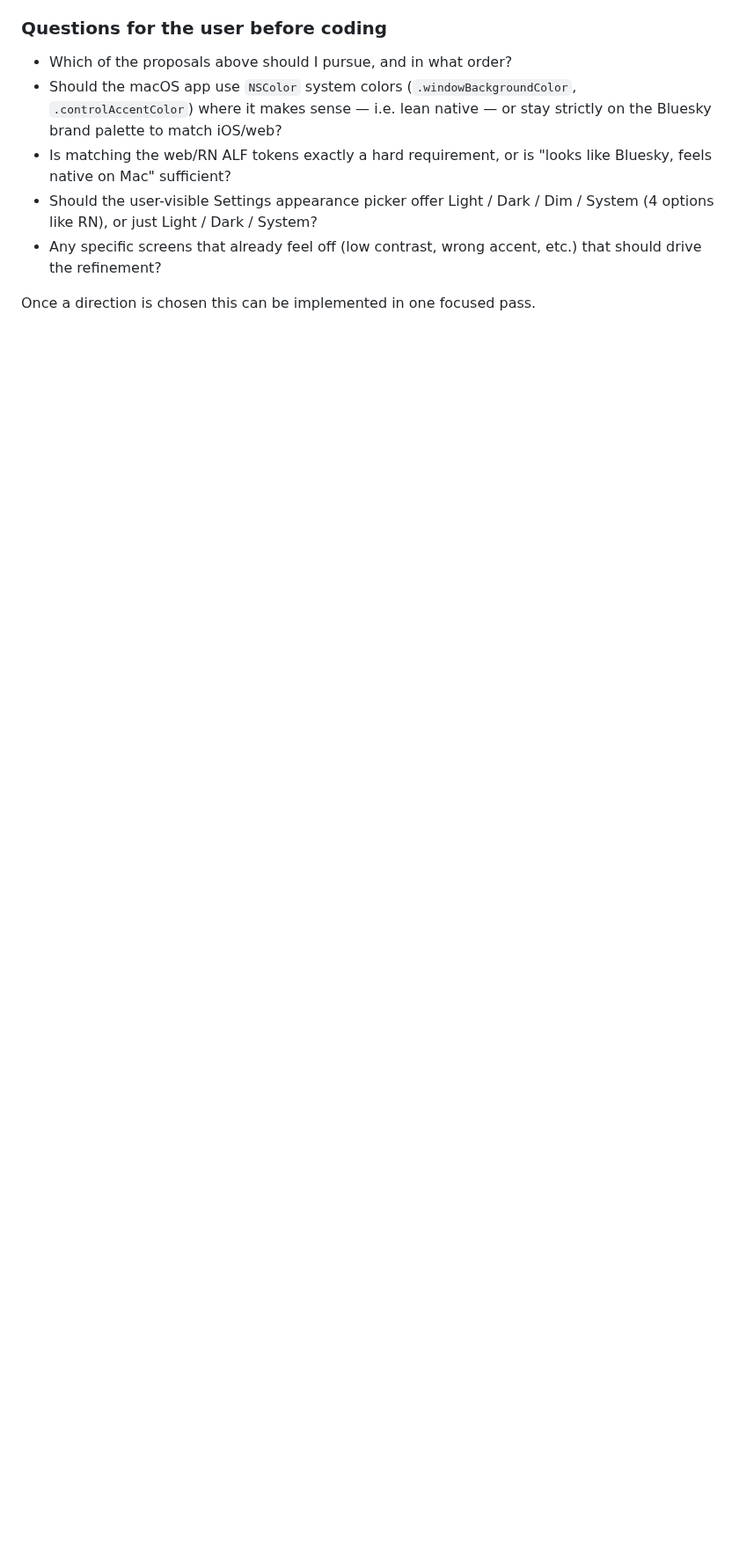
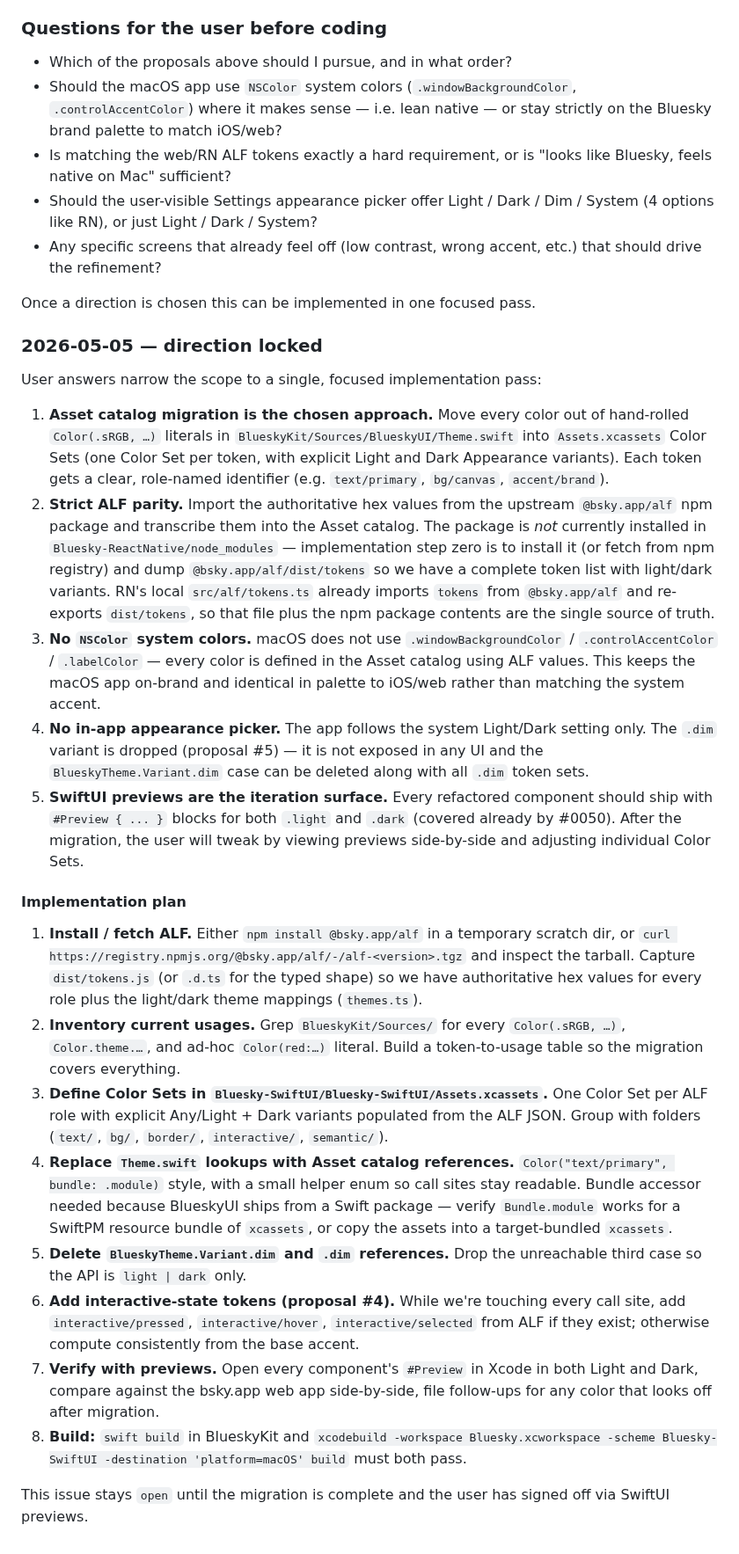
Before and after one commit to brennanMKE/Bluesky-Migration, a Markdown page: issues/0040.md, the part around the change. Shown at 88% size. Rendered like a GitHub page; blank space fills up the shorter version.

Commit message:
#0040 Lock direction: ALF tokens to Asset catalog, no in-app theme
User answers narrow the palette refinement to one focused pass: import
upstream @bsky.app/alf hex values, define every color as an Asset
catalog Color Set with explicit Light/Dark, drop NSColor system colors,
drop the in-app appearance picker (system-only), drop the .dim variant,
iterate via SwiftUI previews. Eight-step implementation plan recorded.

```diff
--- a/issues/0040.md
+++ b/issues/0040.md
@@ -63,3 +63,26 @@ Defer until core functionality is stable.
 - Any specific screens that already feel off (low contrast, wrong accent, etc.) that should drive the refinement?
 
 Once a direction is chosen this can be implemented in one focused pass.
+
+### 2026-05-05 — direction locked
+
+User answers narrow the scope to a single, focused implementation pass:
+
+1. **Asset catalog migration is the chosen approach.** Move every color out of hand-rolled `Color(.sRGB, …)` literals in `BlueskyKit/Sources/BlueskyUI/Theme.swift` into `Assets.xcassets` Color Sets (one Color Set per token, with explicit Light and Dark Appearance variants). Each token gets a clear, role-named identifier (e.g. `text/primary`, `bg/canvas`, `accent/brand`).
+2. **Strict ALF parity.** Import the authoritative hex values from the upstream `@bsky.app/alf` npm package and transcribe them into the Asset catalog. The package is *not* currently installed in `Bluesky-ReactNative/node_modules` — implementation step zero is to install it (or fetch from npm registry) and dump `@bsky.app/alf/dist/tokens` so we have a complete token list with light/dark variants. RN's local `src/alf/tokens.ts` already imports `tokens` from `@bsky.app/alf` and re-exports `dist/tokens`, so that file plus the npm package contents are the single source of truth.
+3. **No `NSColor` system colors.** macOS does not use `.windowBackgroundColor` / `.controlAccentColor` / `.labelColor` — every color is defined in the Asset catalog using ALF values. This keeps the macOS app on-brand and identical in palette to iOS/web rather than matching the system accent.
+4. **No in-app appearance picker.** The app follows the system Light/Dark setting only. The `.dim` variant is dropped (proposal #5) — it is not exposed in any UI and the `BlueskyTheme.Variant.dim` case can be deleted along with all `.dim` token sets.
+5. **SwiftUI previews are the iteration surface.** Every refactored component should ship with `#Preview { ... }` blocks for both `.light` and `.dark` (covered already by #0050). After the migration, the user will tweak by viewing previews side-by-side and adjusting individual Color Sets.
+
+#### Implementation plan
+
+1. **Install / fetch ALF.** Either `npm install @bsky.app/alf` in a temporary scratch dir, or `curl https://registry.npmjs.org/@bsky.app/alf/-/alf-<version>.tgz` and inspect the tarball. Capture `dist/tokens.js` (or `.d.ts` for the typed shape) so we have authoritative hex values for every role plus the light/dark theme mappings (`themes.ts`).
+2. **Inventory current usages.** Grep `BlueskyKit/Sources/` for every `Color(.sRGB, …)`, `Color.theme.…`, and ad-hoc `Color(red:…)` literal. Build a token-to-usage table so the migration covers everything.
+3. **Define Color Sets in `Bluesky-SwiftUI/Bluesky-SwiftUI/Assets.xcassets`.** One Color Set per ALF role with explicit Any/Light + Dark variants populated from the ALF JSON. Group with folders (`text/`, `bg/`, `border/`, `interactive/`, `semantic/`).
+4. **Replace `Theme.swift` lookups with Asset catalog references.** `Color("text/primary", bundle: .module)` style, with a small helper enum so call sites stay readable. Bundle accessor needed because BlueskyUI ships from a Swift package — verify `Bundle.module` works for a SwiftPM resource bundle of `xcassets`, or copy the assets into a target-bundled `xcassets`.
+5. **Delete `BlueskyTheme.Variant.dim` and `.dim` references.** Drop the unreachable third case so the API is `light | dark` only.
+6. **Add interactive-state tokens (proposal #4).** While we're touching every call site, add `interactive/pressed`, `interactive/hover`, `interactive/selected` from ALF if they exist; otherwise compute consistently from the base accent.
+7. **Verify with previews.** Open every component's `#Preview` in Xcode in both Light and Dark, compare against the bsky.app web app side-by-side, file follow-ups for any color that looks off after migration.
+8. **Build:** `swift build` in BlueskyKit and `xcodebuild -workspace Bluesky.xcworkspace -scheme Bluesky-SwiftUI -destination 'platform=macOS' build` must both pass.
+
+This issue stays `open` until the migration is complete and the user has signed off via SwiftUI previews.
```
